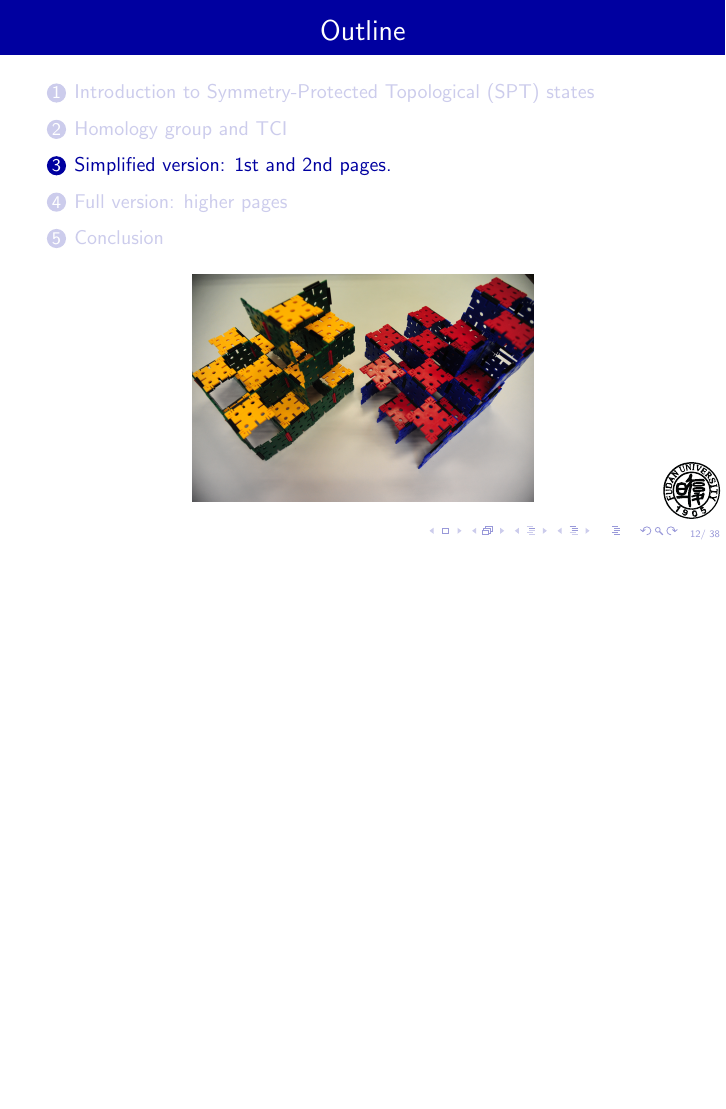
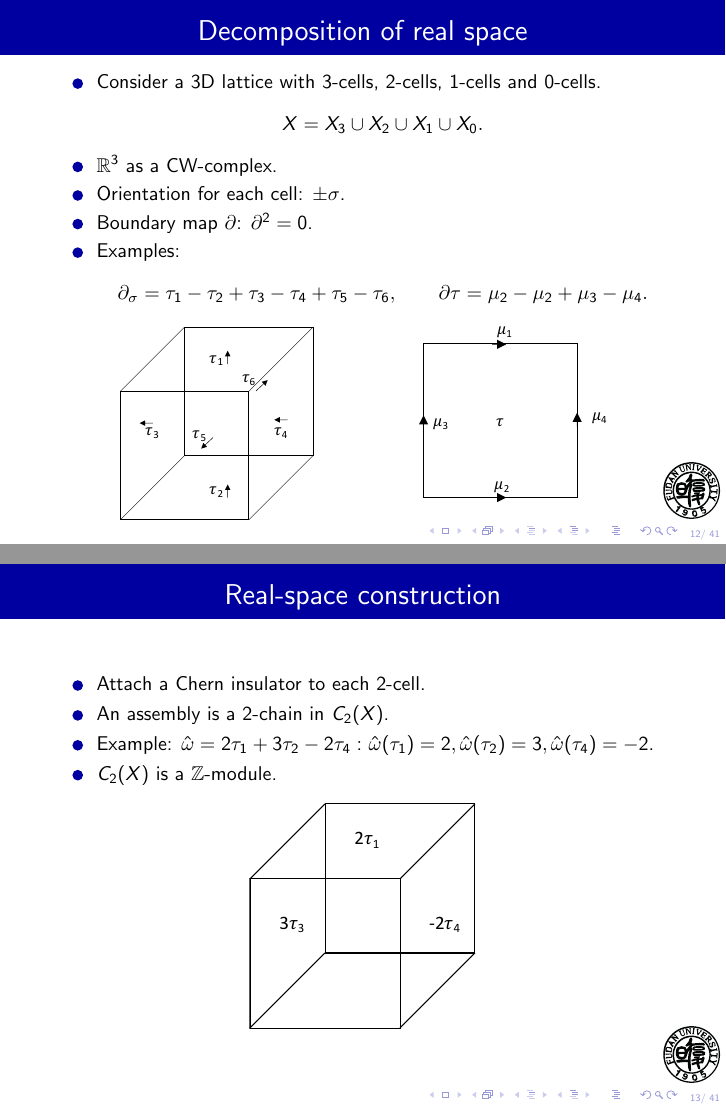
Before and after one commit to yangqi137/mytalks, LaTeX slides (spspt/spspt2.tex): page 12 of 38 before the commit and pages 12 and 13 of 41 after it, the two joined at a grey line, the shorter picture padded with empty space. Compiled offline with pdfLaTeX.

Commit message:
working on the slides.

```diff
--- a/spspt/spspt2.tex
+++ b/spspt/spspt2.tex
@@ -310,3 +310,35 @@
 \item Consider Bieberbach groups: the space group symmetry has no fixed points.\\
 Only translation, glide plane and skew axes.
 \end{itemize}
+\end{frame}
+
+\begin{frame}
+\frametitle{Decomposition of real space}
+\begin{itemize}
+\item Consider a 3D lattice with 3-cells, 2-cells, 1-cells and 0-cells.
+\[X = X_3\cup X_2\cup X_1\cup X_0.\]
+\item $\mathbb R^3$ as a CW-complex.
+\item Orientation for each cell: $\pm\sigma$.
+\item Boundary map $\partial$: $\partial^2=0$.
+\item Examples:
+\[\partial_\sigma = \tau_1-\tau_2+\tau_3-\tau_4+\tau_5-\tau_6,\quad\quad
+\partial\tau = \mu_2-\mu_2+\mu_3-\mu_4.\]
+\end{itemize}
+\begin{center}
+	\includegraphics[width=.8\textwidth]{cells}
+\end{center}
+\end{frame}
+
+\begin{frame}
+\frametitle{Real-space construction}
+\begin{itemize}
+\item Attach a Chern insulator to each 2-cell.
+\item An assembly is a 2-chain in $C_2(X)$.
+\item Example: $\hat\omega = 2\tau_1 + 3\tau_2-2\tau_4:$
+$\hat\omega(\tau_1)=2,\hat\omega(\tau_2)=3,\hat\omega(\tau_4)=-2$.
+\item $C_2(X)$ is a $\mathbb Z$-module.
+\end{itemize}
+\begin{center}
+	\includegraphics[width=4cm]{decor}
+\end{center}
+\end{frame}
```
Also changed, not shown: spspt/cells.pdf (added), spspt/decor.pdf (added), spspt/spspt2.tex (21 more changed lines), 2 other files.
